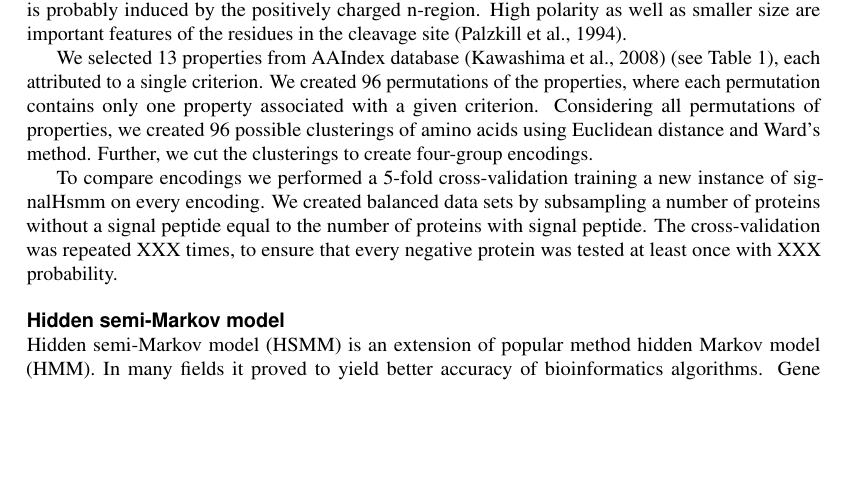
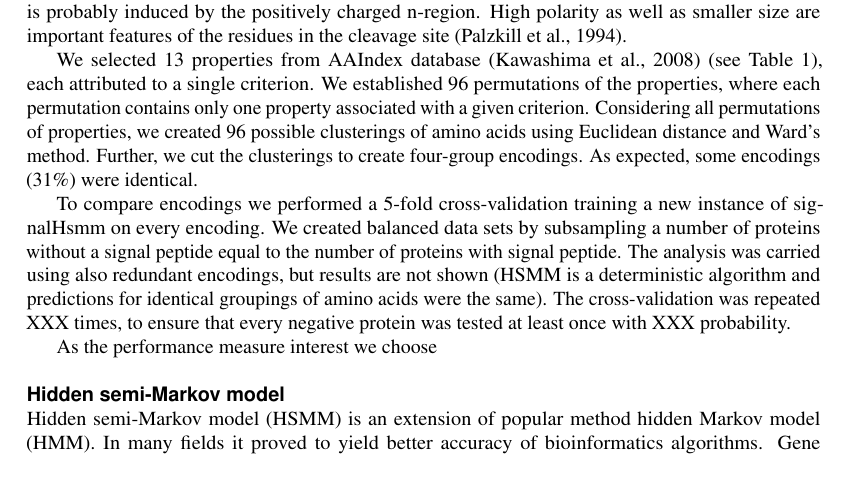
Before and after one commit to michbur/gcb_submission, a LaTeX document (paper.tex): part of page 4 of 9, cut so that both start at the same text, the shorter picture padded with empty space. Compiled offline with pdfLaTeX.

Commit message:
improved cv section

```diff
--- a/paper.tex
+++ b/paper.tex
@@ -126,7 +126,7 @@ Size & Size \\
 \label{tab:aaprop}
 \end{table}
 
-We selected 13 properties from AAIndex database~\citep{2008kawashimaaaindex} (see Table~\ref{tab:aaprop}), each attributed to a single criterion. We created 96 permutations of the properties, where each permutation contains only one property associated with a given criterion. Considering all permutations of properties, we created 96 possible clusterings of amino acids using Euclidean distance and Ward's method. Further, we cut the clusterings to create four-group encodings.
+We selected 13 properties from AAIndex database~\citep{2008kawashimaaaindex} (see Table~\ref{tab:aaprop}), each attributed to a single criterion. We established 96 permutations of the properties, where each permutation contains only one property associated with a given criterion. Considering all permutations of properties, we created 96 possible clusterings of amino acids using Euclidean distance and Ward's method. Further, we cut the clusterings to create four-group encodings. As expected, some encodings (31\%) were identical.
 
 \begin{figure}[ht]\centering
 \includegraphics[width=0.9\textwidth]{figures/cvres.png}
@@ -134,7 +134,10 @@ We selected 13 properties from AAIndex database~\citep{2008kawashimaaaindex} (se
 \label{fig:cvres}
 \end{figure}
 
-To compare encodings we performed a 5-fold cross-validation training a new instance of signalHsmm on every encoding. We created balanced data sets by subsampling a number of proteins without a signal peptide equal to the number of proteins with signal peptide. The cross-validation was repeated XXX times, to ensure that every negative protein was tested at least once with XXX probability.
+To compare encodings we performed a 5-fold cross-validation training a new instance of signalHsmm on every encoding. We created balanced data sets by subsampling a number of proteins without a signal peptide equal to the number of proteins with signal peptide.
+The analysis was carried using also redundant encodings, but results are not shown (HSMM is a deterministic algorithm and predictions for identical groupings of amino acids were the same). The cross-validation was repeated XXX times, to ensure that every negative protein was tested at least once with XXX probability.
+
+As the performance measure interest we choose
 
 
 \subsection*{Hidden semi-Markov model}
```
Also changed, not shown: figures/cvres.png, paper.pdf, 1 other file.
